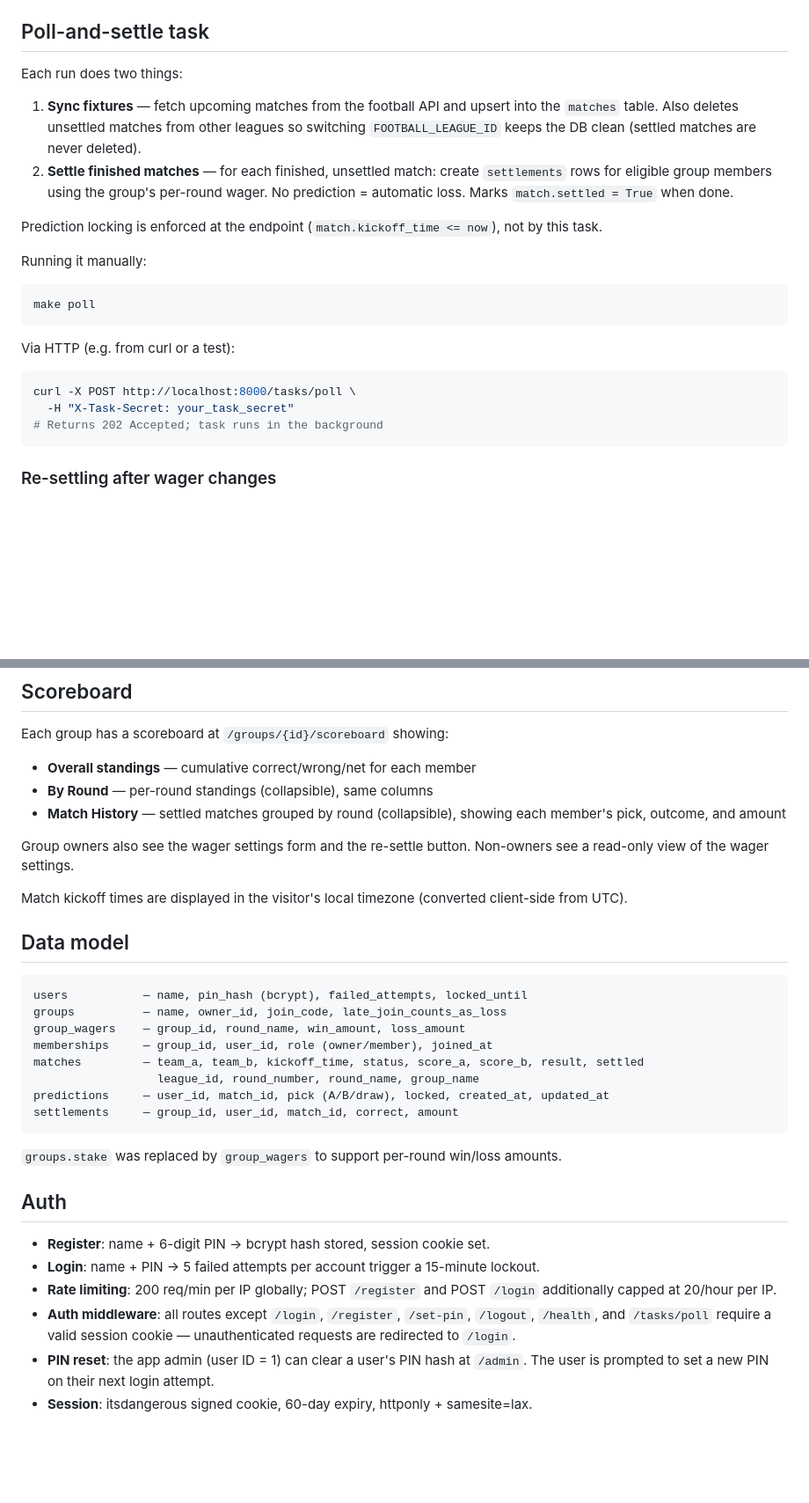
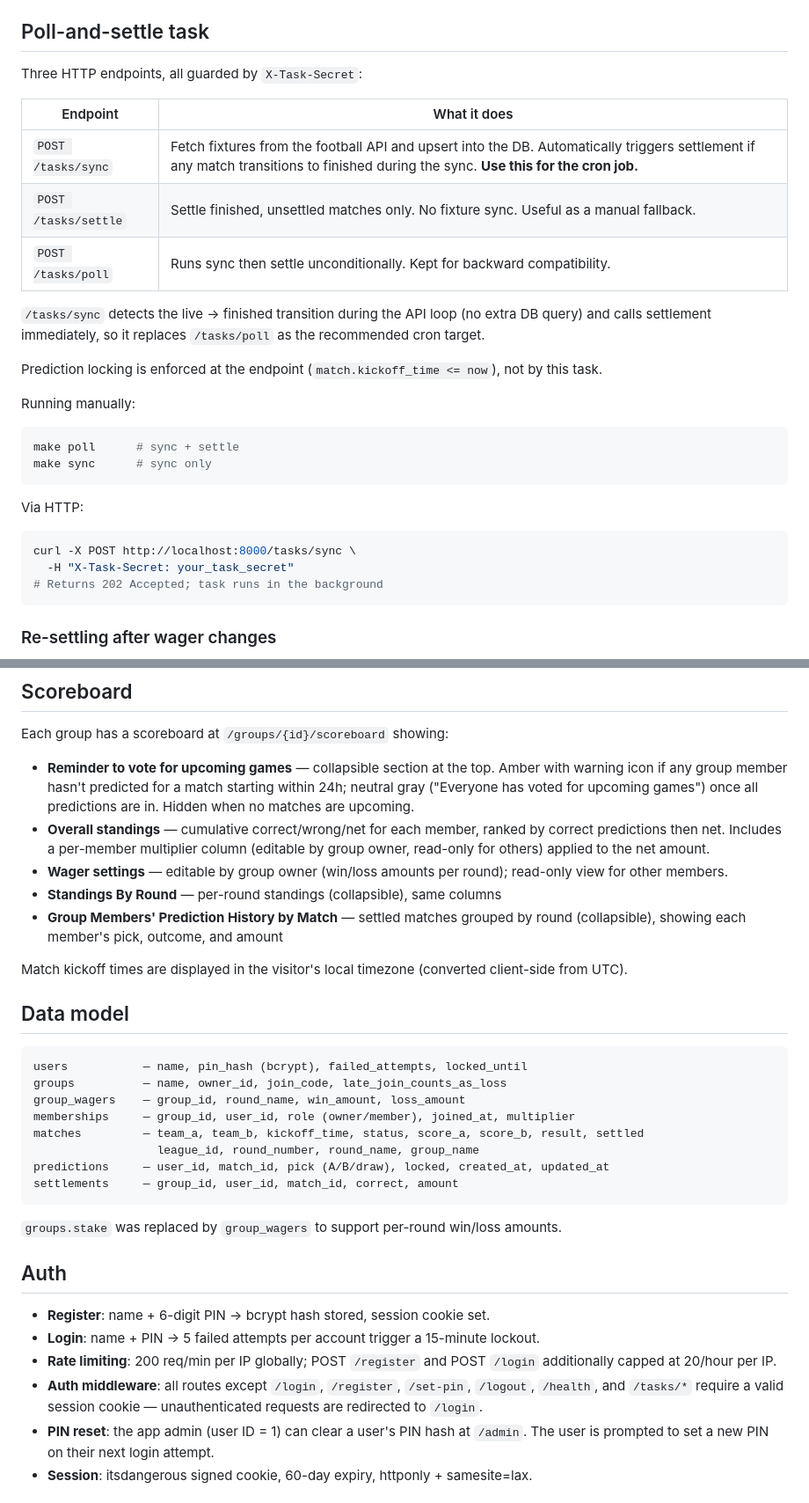
Before and after one commit to huypham10/world-cup-prediction, a Markdown page: README.md, 2 parts joined by grey strips. Shown at 88% size. Rendered like a GitHub page; blank space fills up the shorter version.

````diff
--- a/README.md
+++ b/README.md
@@ -124,21 +124,27 @@ Alembic uses the sync `psycopg2` driver internally — it strips `+asyncpg` from
 
 ## Poll-and-settle task
 
-Each run does two things:
+Three HTTP endpoints, all guarded by `X-Task-Secret`:
 
-1. **Sync fixtures** — fetch upcoming matches from the football API and upsert into the `matches` table. Also deletes unsettled matches from other leagues so switching `FOOTBALL_LEAGUE_ID` keeps the DB clean (settled matches are never deleted).
-2. **Settle finished matches** — for each finished, unsettled match: create `settlements` rows for eligible group members using the group's per-round wager. No prediction = automatic loss. Marks `match.settled = True` when done.
+| Endpoint | What it does |
+|---|---|
+| `POST /tasks/sync` | Fetch fixtures from the football API and upsert into the DB. Automatically triggers settlement if any match transitions to finished during the sync. **Use this for the cron job.** |
+| `POST /tasks/settle` | Settle finished, unsettled matches only. No fixture sync. Useful as a manual fallback. |
+| `POST /tasks/poll` | Runs sync then settle unconditionally. Kept for backward compatibility. |
+
+`/tasks/sync` detects the live → finished transition during the API loop (no extra DB query) and calls settlement immediately, so it replaces `/tasks/poll` as the recommended cron target.
 
 Prediction locking is enforced at the endpoint (`match.kickoff_time <= now`), not by this task.
 
-Running it manually:
+Running manually:
 ```bash
-make poll
+make poll      # sync + settle
+make sync      # sync only
 ```
 
-Via HTTP (e.g. from curl or a test):
+Via HTTP:
 ```bash
-curl -X POST http://localhost:8000/tasks/poll \
+curl -X POST http://localhost:8000/tasks/sync \
   -H "X-Task-Secret: your_task_secret"
 # Returns 202 Accepted; task runs in the background
 ```
@@ -192,11 +198,11 @@ Win and loss amounts are independent — you can set asymmetric wagers (e.g. win
 
 Each group has a scoreboard at `/groups/{id}/scoreboard` showing:
 
-- **Overall standings** — cumulative correct/wrong/net for each member
-- **By Round** — per-round standings (collapsible), same columns
-- **Match History** — settled matches grouped by round (collapsible), showing each member's pick, outcome, and amount
-
-Group owners also see the wager settings form and the re-settle button. Non-owners see a read-only view of the wager settings.
+- **Reminder to vote for upcoming games** — collapsible section at the top. Amber with warning icon if any group member hasn't predicted for a match starting within 24h; neutral gray ("Everyone has voted for upcoming games") once all predictions are in. Hidden when no matches are upcoming.
+- **Overall standings** — cumulative correct/wrong/net for each member, ranked by correct predictions then net. Includes a per-member multiplier column (editable by group owner, read-only for others) applied to the net amount.
+- **Wager settings** — editable by group owner (win/loss amounts per round); read-only view for other members.
+- **Standings By Round** — per-round standings (collapsible), same columns
+- **Group Members' Prediction History by Match** — settled matches grouped by round (collapsible), showing each member's pick, outcome, and amount
 
 Match kickoff times are displayed in the visitor's local timezone (converted client-side from UTC).
 
@@ -206,7 +212,7 @@ Match kickoff times are displayed in the visitor's local timezone (converted cli
 users           — name, pin_hash (bcrypt), failed_attempts, locked_until
 groups          — name, owner_id, join_code, late_join_counts_as_loss
 group_wagers    — group_id, round_name, win_amount, loss_amount
-memberships     — group_id, user_id, role (owner/member), joined_at
+memberships     — group_id, user_id, role (owner/member), joined_at, multiplier
 matches         — team_a, team_b, kickoff_time, status, score_a, score_b, result, settled
                   league_id, round_number, round_name, group_name
 predictions     — user_id, match_id, pick (A/B/draw), locked, created_at, updated_at
@@ -220,7 +226,7 @@ settlements     — group_id, user_id, match_id, correct, amount
 - **Register**: name + 6-digit PIN → bcrypt hash stored, session cookie set.
 - **Login**: name + PIN → 5 failed attempts per account trigger a 15-minute lockout.
 - **Rate limiting**: 200 req/min per IP globally; POST `/register` and POST `/login` additionally capped at 20/hour per IP.
-- **Auth middleware**: all routes except `/login`, `/register`, `/set-pin`, `/logout`, `/health`, and `/tasks/poll` require a valid session cookie — unauthenticated requests are redirected to `/login`.
+- **Auth middleware**: all routes except `/login`, `/register`, `/set-pin`, `/logout`, `/health`, and `/tasks/*` require a valid session cookie — unauthenticated requests are redirected to `/login`.
 - **PIN reset**: the app admin (user ID = 1) can clear a user's PIN hash at `/admin`. The user is prompted to set a new PIN on their next login attempt.
 - **Session**: itsdangerous signed cookie, 60-day expiry, httponly + samesite=lax.
 
````
Also changed, not shown: other parts of README.md (+5 -5 lines).
